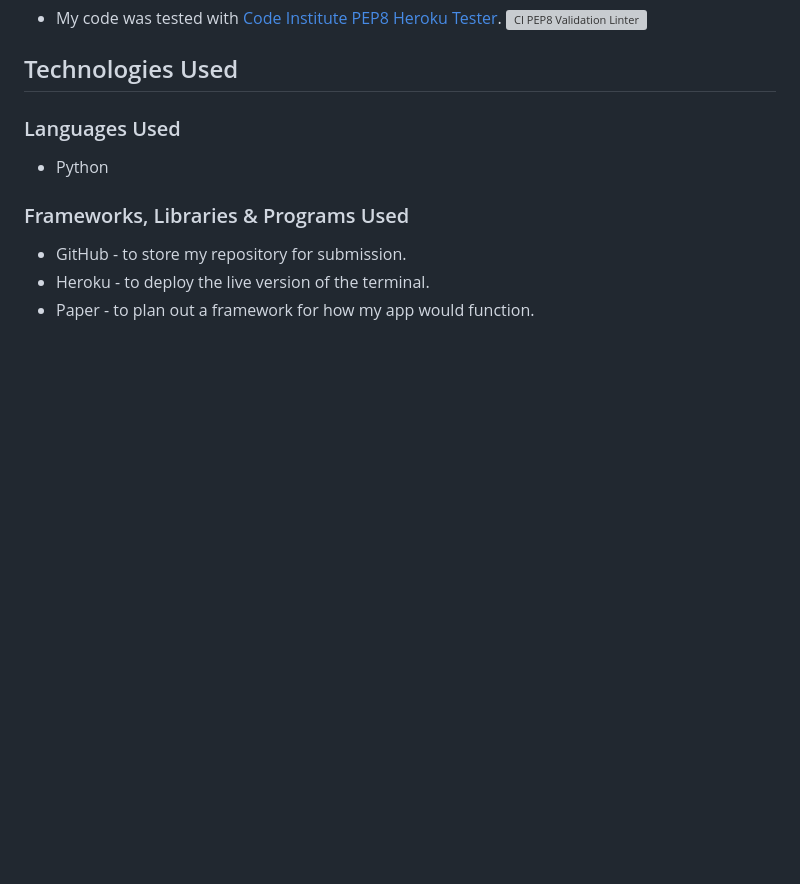
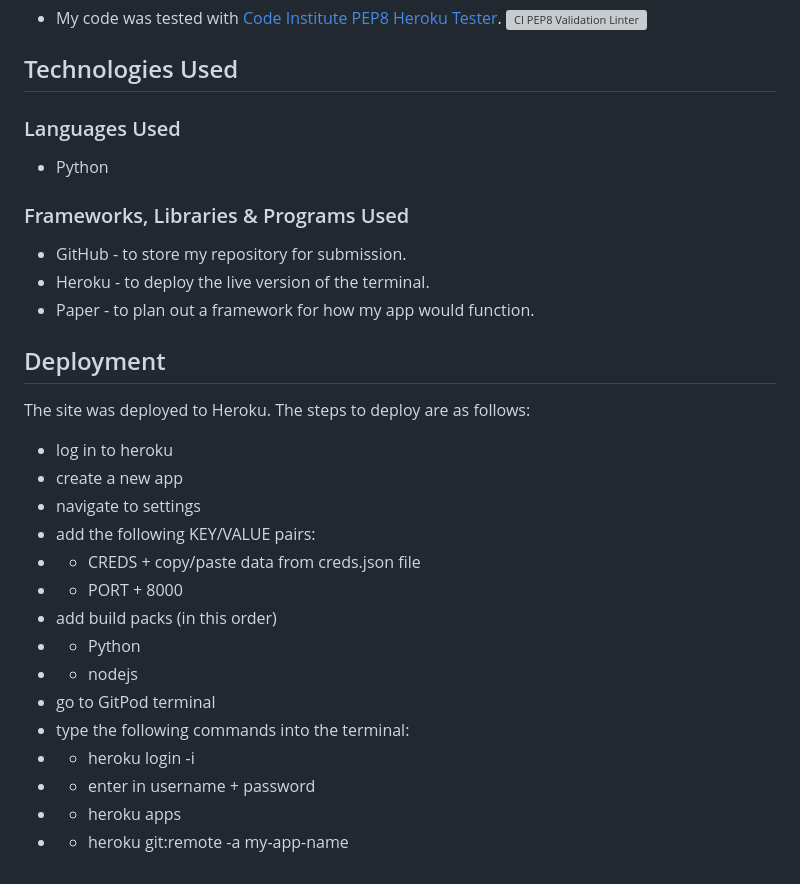
Before and after one commit to JordanKingVeoxyl/project-3, a Markdown page: README.md, the part around the change. GitHub-like rendering; blank space fills up the shorter version; grey boxes are pictures that could not be loaded.

Commit message:
Deployment section added to README

```diff
--- a/README.md
+++ b/README.md
@@ -109,3 +109,21 @@ When testing my code through the Code Institute PEP8 testing app, I noticed that
 - GitHub - to store my repository for submission.
 - Heroku - to deploy the live version of the terminal.
 - Paper - to plan out a framework for how my app would function.
+
+## Deployment
+The site was deployed to Heroku. The steps to deploy are as follows:
+- log in to heroku
+- create a new app
+- navigate to settings
+- add the following KEY/VALUE pairs:
+- - CREDS + copy/paste data from creds.json file
+- - PORT + 8000
+- add build packs (in this order)
+- - Python
+- - nodejs
+- go to GitPod terminal
+- type the following commands into the terminal:
+- - heroku login -i
+- - enter in username + password
+- - heroku apps
+- - heroku git:remote -a my-app-name
```
